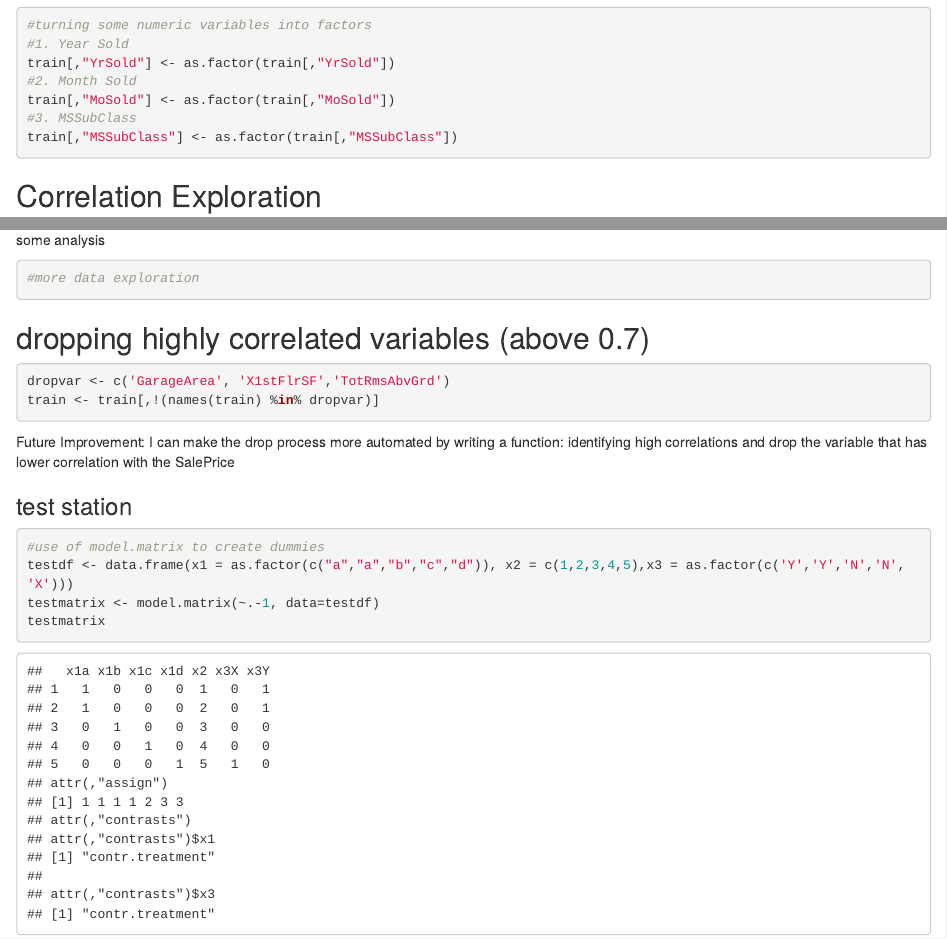
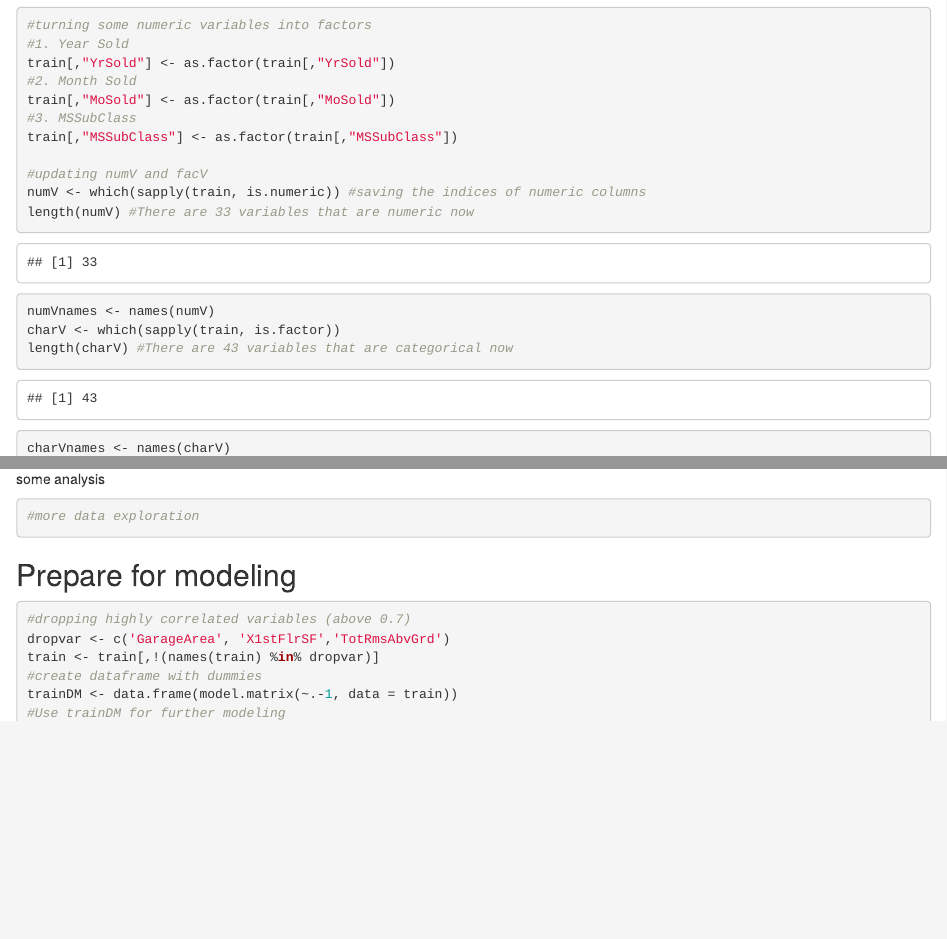
Before and after one commit to HillmanHan/House_price_R, an R Markdown document (Main_analysis.Rmd): the page in a window 1100 px wide, from 16590 px down, and a second part further down, joined at a grey line. Rendered offline with R 4.5, knitr and Pandoc, with nearby package versions; some code elsewhere in the file could not run offline.

Commit message:
add trainDM

````diff
--- a/Main_analysis.Rmd
+++ b/Main_analysis.Rmd
@@ -219,6 +219,14 @@ train[,"YrSold"] <- as.factor(train[,"YrSold"])
 train[,"MoSold"] <- as.factor(train[,"MoSold"])
 #3. MSSubClass
 train[,"MSSubClass"] <- as.factor(train[,"MSSubClass"])
+
+#updating numV and facV
+numV <- which(sapply(train, is.numeric)) #saving the indices of numeric columns
+length(numV) #There are 33 variables that are numeric now
+numVnames <- names(numV)
+charV <- which(sapply(train, is.factor))
+length(charV) #There are 43 variables that are categorical now
+charVnames <- names(charV)
 ```
 
 
@@ -247,10 +255,14 @@ some analysis
 ```
 
 
-## dropping highly correlated variables (above 0.7)
+## Prepare for modeling
 ```{r}
+#dropping highly correlated variables (above 0.7)
 dropvar <- c('GarageArea', 'X1stFlrSF','TotRmsAbvGrd')
 train <- train[,!(names(train) %in% dropvar)]
+#create dataframe with dummies
+trainDM <- data.frame(model.matrix(~.-1, data = train))
+#Use trainDM for further modeling
 ```
 Future Improvement: I can make the drop process more automated by writing a function: identifying high correlations and drop the variable that has lower correlation with the SalePrice
 
````
